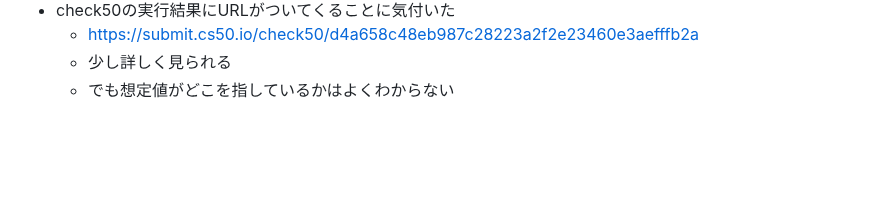
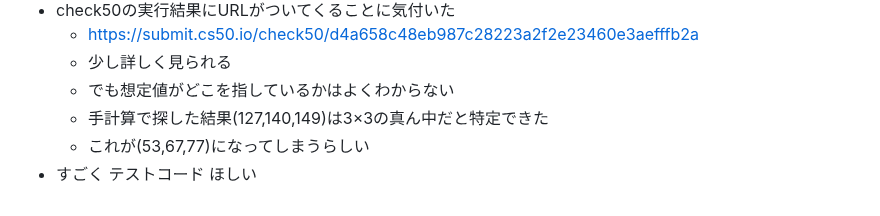
Before and after one commit to zer0-u/cs50, a Markdown page: 4_Memory/memo.md, the part around the change. Rendered like a GitHub page; blank space fills up the shorter version.

Commit message:
Sat, Jan 14, 2023, 7:56 AM +00:00

```diff
--- a/4_Memory/memo.md
+++ b/4_Memory/memo.md
@@ -257,3 +257,6 @@
     - https://submit.cs50.io/check50/d4a658c48eb987c28223a2f2e23460e3aefffb2a
     - 少し詳しく見られる
     - でも想定値がどこを指しているかはよくわからない
+    - 手計算で探した結果(127,140,149)は3×3の真ん中だと特定できた
+    - これが(53,67,77)になってしまうらしい
+- すごく テストコード ほしい
```
